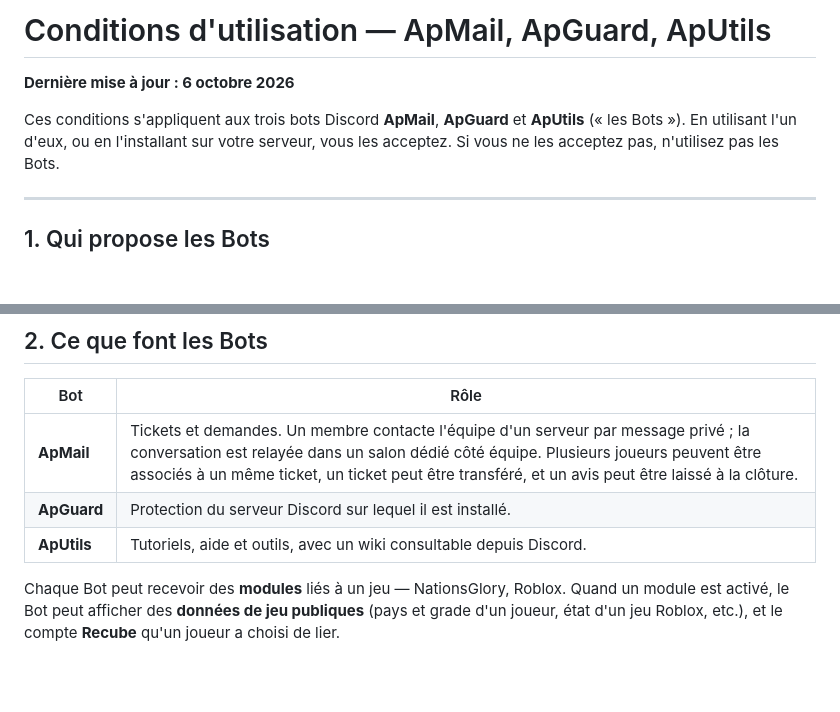
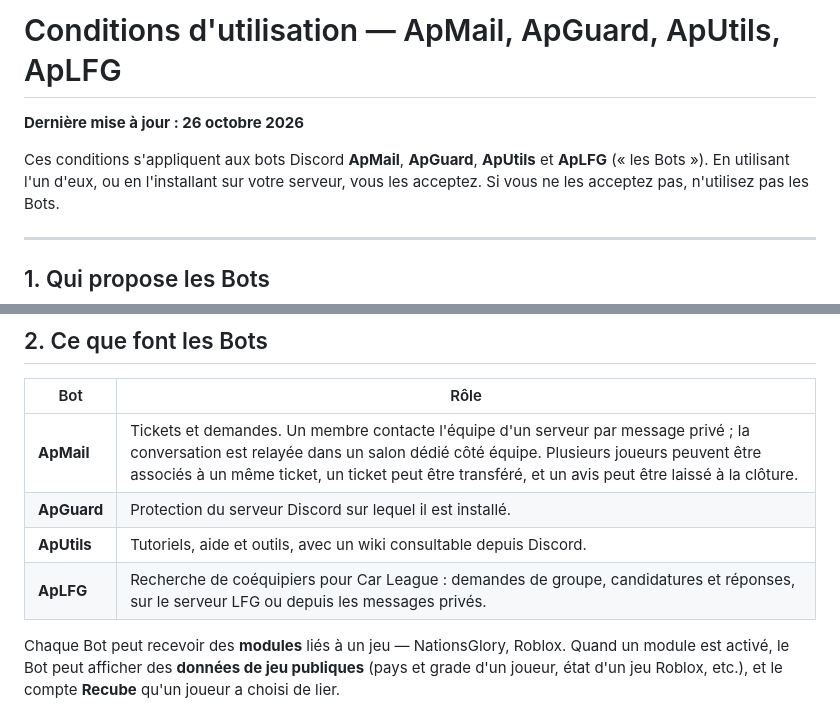
Before and after one commit to Eoozix/aparnstudios, a Markdown page: terms-of-service.md, 2 parts joined by grey strips. Drawn GitHub-style; blank space fills up the shorter version.

```diff
--- a/terms-of-service.md
+++ b/terms-of-service.md
@@ -1,9 +1,9 @@
-# Conditions d'utilisation — ApMail, ApGuard, ApUtils
+# Conditions d'utilisation — ApMail, ApGuard, ApUtils, ApLFG
 
-**Dernière mise à jour : 6 octobre 2026**
+**Dernière mise à jour : 26 octobre 2026**
 
-Ces conditions s'appliquent aux trois bots Discord **ApMail**, **ApGuard** et
-**ApUtils** (« les Bots »). En utilisant l'un d'eux, ou en l'installant sur votre
+Ces conditions s'appliquent aux bots Discord **ApMail**, **ApGuard**, **ApUtils**
+et **ApLFG** (« les Bots »). En utilisant l'un d'eux, ou en l'installant sur votre
 serveur, vous les acceptez. Si vous ne les acceptez pas, n'utilisez pas les Bots.
 
 ---
@@ -25,6 +25,7 @@ ces services.
 | **ApMail** | Tickets et demandes. Un membre contacte l'équipe d'un serveur par message privé ; la conversation est relayée dans un salon dédié côté équipe. Plusieurs joueurs peuvent être associés à un même ticket, un ticket peut être transféré, et un avis peut être laissé à la clôture. |
 | **ApGuard** | Protection du serveur Discord sur lequel il est installé. |
 | **ApUtils** | Tutoriels, aide et outils, avec un wiki consultable depuis Discord. |
+| **ApLFG** | Recherche de coéquipiers pour Car League : demandes de groupe, candidatures et réponses, sur le serveur LFG ou depuis les messages privés. |
 
 Chaque Bot peut recevoir des **modules** liés à un jeu — NationsGlory, Roblox.
 Quand un module est activé, le Bot peut afficher des **données de jeu publiques**
```
Also changed, not shown: privacy-policy.md (+59 -16 lines).
